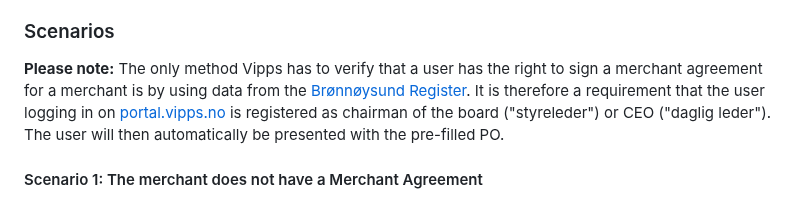
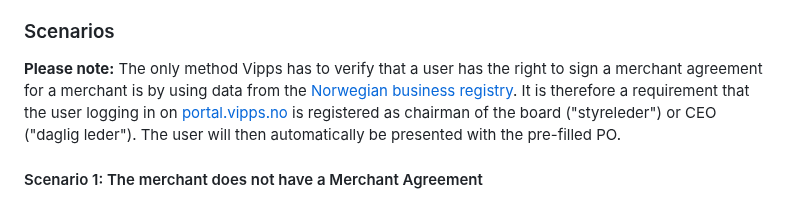
Before and after one commit to vippsas/vipps-partner-api, a Markdown page: vipps-partner-api.md, the part around the change. Rendered like a GitHub page.

Commit message:
Brønnøysund Register to Norwegian business registry

```diff
--- a/vipps-partner-api.md
+++ b/vipps-partner-api.md
@@ -327,7 +327,7 @@ This may be useful:
 
 **Please note:** The only method Vipps has to verify that a user has the right
 to sign a merchant agreement for a merchant is by using data from the
-[Brønnøysund Register](https://brreg.no).
+[Norwegian business registry](https://brreg.no).
 It is therefore a requirement that the user logging in on
 [portal.vipps.no](https://portal.vipps.no)
 is registered as chairman of the board ("styreleder") or CEO ("daglig leder").
```
